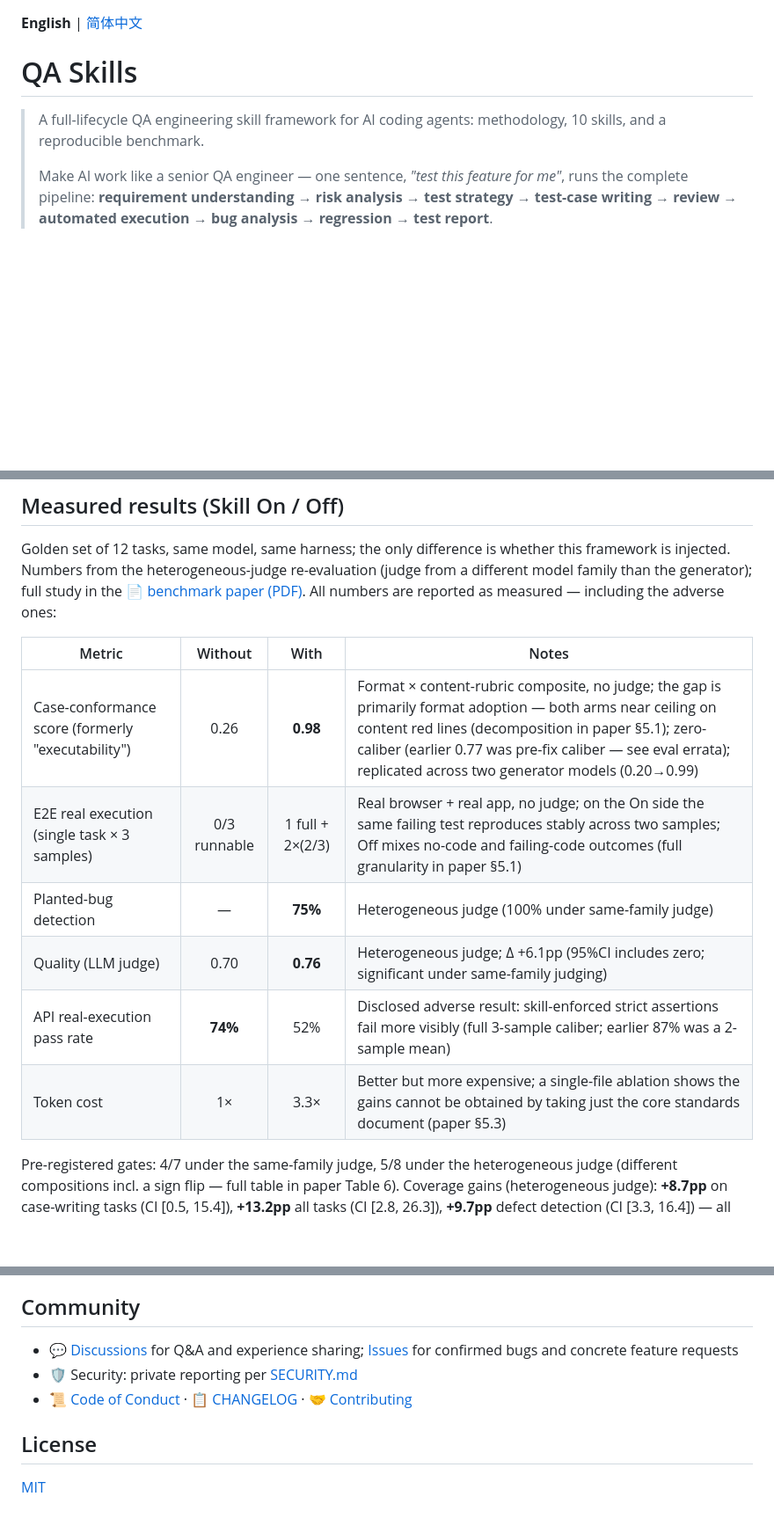
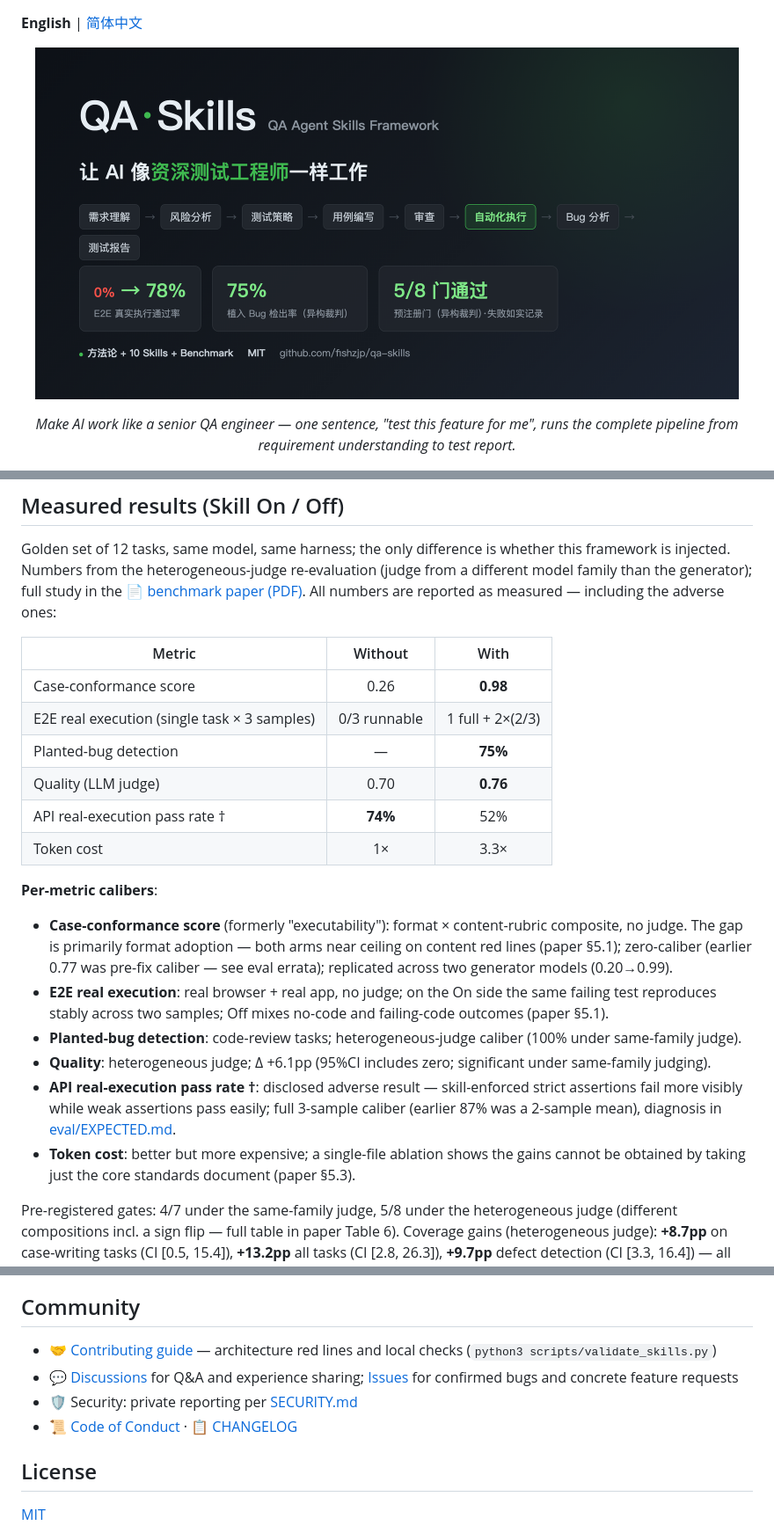
Before and after one commit to fishzjp/qa-skills, a Markdown page: README.en.md, 3 parts joined by grey strips. Shown: that part at 88% size. Rendered like a GitHub page; pictures changed too: assets/hero.png (added); blank space fills up the shorter version.

```diff
--- a/README.en.md
+++ b/README.en.md
@@ -1,8 +1,10 @@
 **English** | [简体中文](./README.md)
 
-# QA Skills
+<p align="center">
+  <img src="./assets/hero.png" alt="QA Skills — a full-lifecycle QA engineering skill framework for AI coding agents" width="800">
+</p>
 
-> A full-lifecycle QA engineering skill framework for AI coding agents: methodology, 10 skills, and a reproducible benchmark.
->
-> Make AI work like a senior QA engineer — one sentence, *"test this feature for me"*, runs the complete pipeline: **requirement understanding → risk analysis → test strategy → test-case writing → review → automated execution → bug analysis → regression → test report**.
+<p align="center">
+  <em>Make AI work like a senior QA engineer — one sentence, "test this feature for me", runs the complete pipeline from requirement understanding to test report.</em>
+</p>
 
@@ -75,14 +85,23 @@ Skills are plain Markdown (frontmatter + relative-path references) with no host-
 
 Golden set of 12 tasks, same model, same harness; the only difference is whether this framework is injected. Numbers from the heterogeneous-judge re-evaluation (judge from a different model family than the generator); full study in the [📄 benchmark paper (PDF)](./eval/reports/2026-08-21-benchmark-study.pdf). All numbers are reported as measured — including the adverse ones:
 
-| Metric | Without | With | Notes |
-|--------|:---:|:---:|-------|
-| Case-conformance score (formerly "executability") | 0.26 | **0.98** | Format × content-rubric composite, no judge; the gap is primarily format adoption — both arms near ceiling on content red lines (decomposition in paper §5.1); zero-caliber (earlier 0.77 was pre-fix caliber — see eval errata); replicated across two generator models (0.20→0.99) |
-| E2E real execution (single task × 3 samples) | 0/3 runnable | 1 full + 2×(2/3) | Real browser + real app, no judge; on the On side the same failing test reproduces stably across two samples; Off mixes no-code and failing-code outcomes (full granularity in paper §5.1) |
-| Planted-bug detection | — | **75%** | Heterogeneous judge (100% under same-family judge) |
-| Quality (LLM judge) | 0.70 | **0.76** | Heterogeneous judge; Δ +6.1pp (95%CI includes zero; significant under same-family judging) |
-| API real-execution pass rate | **74%** | 52% | Disclosed adverse result: skill-enforced strict assertions fail more visibly (full 3-sample caliber; earlier 87% was a 2-sample mean) |
-| Token cost | 1× | 3.3× | Better but more expensive; a single-file ablation shows the gains cannot be obtained by taking just the core standards document (paper §5.3) |
+| Metric | Without | With |
+|--------|:---:|:---:|
+| Case-conformance score | 0.26 | **0.98** |
+| E2E real execution (single task × 3 samples) | 0/3 runnable | 1 full + 2×(2/3) |
+| Planted-bug detection | — | **75%** |
+| Quality (LLM judge) | 0.70 | **0.76** |
+| API real-execution pass rate † | **74%** | 52% |
+| Token cost | 1× | 3.3× |
+
+**Per-metric calibers**:
+
+- **Case-conformance score** (formerly "executability"): format × content-rubric composite, no judge. The gap is primarily format adoption — both arms near ceiling on content red lines (paper §5.1); zero-caliber (earlier 0.77 was pre-fix caliber — see eval errata); replicated across two generator models (0.20→0.99).
+- **E2E real execution**: real browser + real app, no judge; on the On side the same failing test reproduces stably across two samples; Off mixes no-code and failing-code outcomes (paper §5.1).
+- **Planted-bug detection**: code-review tasks; heterogeneous-judge caliber (100% under same-family judge).
+- **Quality**: heterogeneous judge; Δ +6.1pp (95%CI includes zero; significant under same-family judging).
+- **API real-execution pass rate †**: disclosed adverse result — skill-enforced strict assertions fail more visibly while weak assertions pass easily; full 3-sample caliber (earlier 87% was a 2-sample mean), diagnosis in [eval/EXPECTED.md](./eval/EXPECTED.md).
+- **Token cost**: better but more expensive; a single-file ablation shows the gains cannot be obtained by taking just the core standards document (paper §5.3).
 
 Pre-registered gates: 4/7 under the same-family judge, 5/8 under the heterogeneous judge (different compositions incl. a sign flip — full table in paper Table 6). Coverage gains (heterogeneous judge): **+8.7pp** on case-writing tasks (CI [0.5, 15.4]), **+13.2pp** all tasks (CI [2.8, 26.3]), **+9.7pp** defect detection (CI [3.3, 16.4]) — all significant; the same-family figure was +3.8pp (quantified judge leniency toward the baseline and errata in [eval/EXPECTED.md](./eval/EXPECTED.md)). An early +29pp single-sample estimate was later shown to be noise.
 
@@ -98,9 +117,10 @@ Pre-registered gates: 4/7 under the same-family judge, 5/8 under the heterogeneo
 
 ## Community
 
+- 🤝 [Contributing guide](./CONTRIBUTING.md) — architecture red lines and local checks (`python3 scripts/validate_skills.py`)
 - 💬 [Discussions](https://github.com/fishzjp/qa-skills/discussions) for Q&A and experience sharing; [Issues](https://github.com/fishzjp/qa-skills/issues) for confirmed bugs and concrete feature requests
 - 🛡️ Security: private reporting per [SECURITY.md](./.github/SECURITY.md)
-- 📜 [Code of Conduct](./.github/CODE_OF_CONDUCT.md) · 📋 [CHANGELOG](./CHANGELOG.md) · 🤝 [Contributing](./CONTRIBUTING.md)
+- 📜 [Code of Conduct](./.github/CODE_OF_CONDUCT.md) · 📋 [CHANGELOG](./CHANGELOG.md)
 
 ## License
 
```
Also changed, not shown: other parts of README.en.md (+40 -32 lines), CHANGELOG.md (+4 -1 lines), README.md (+102 -101 lines).
